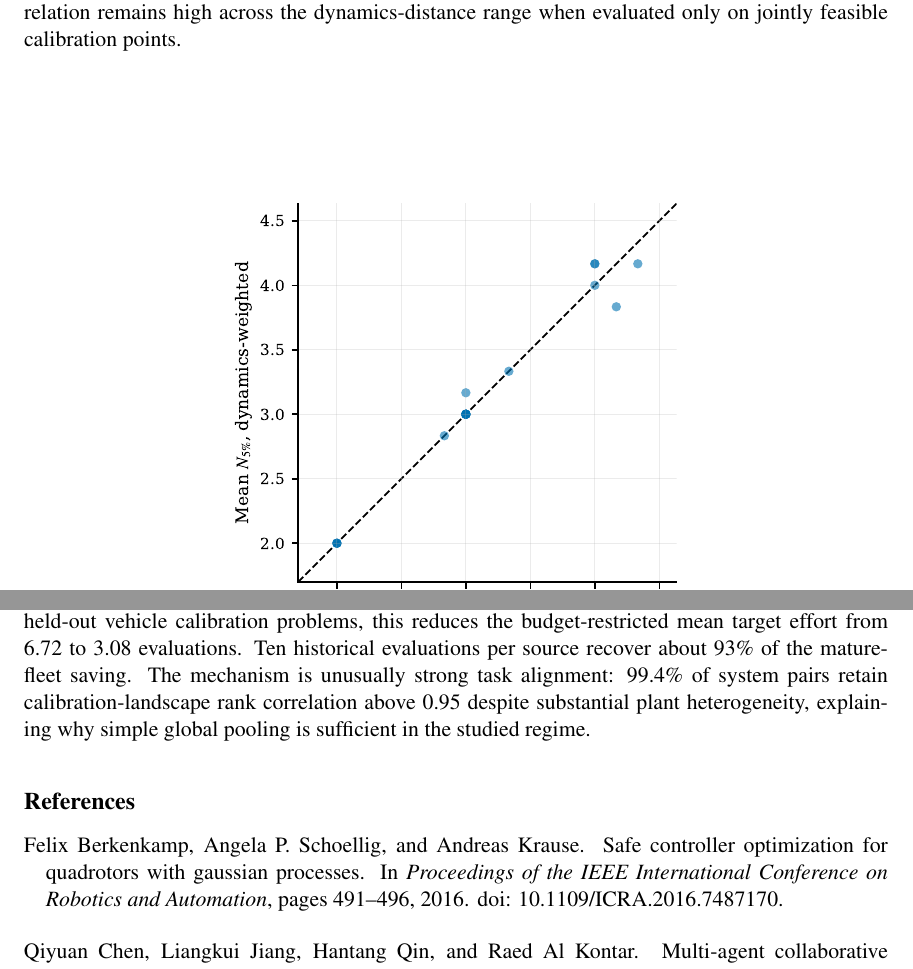
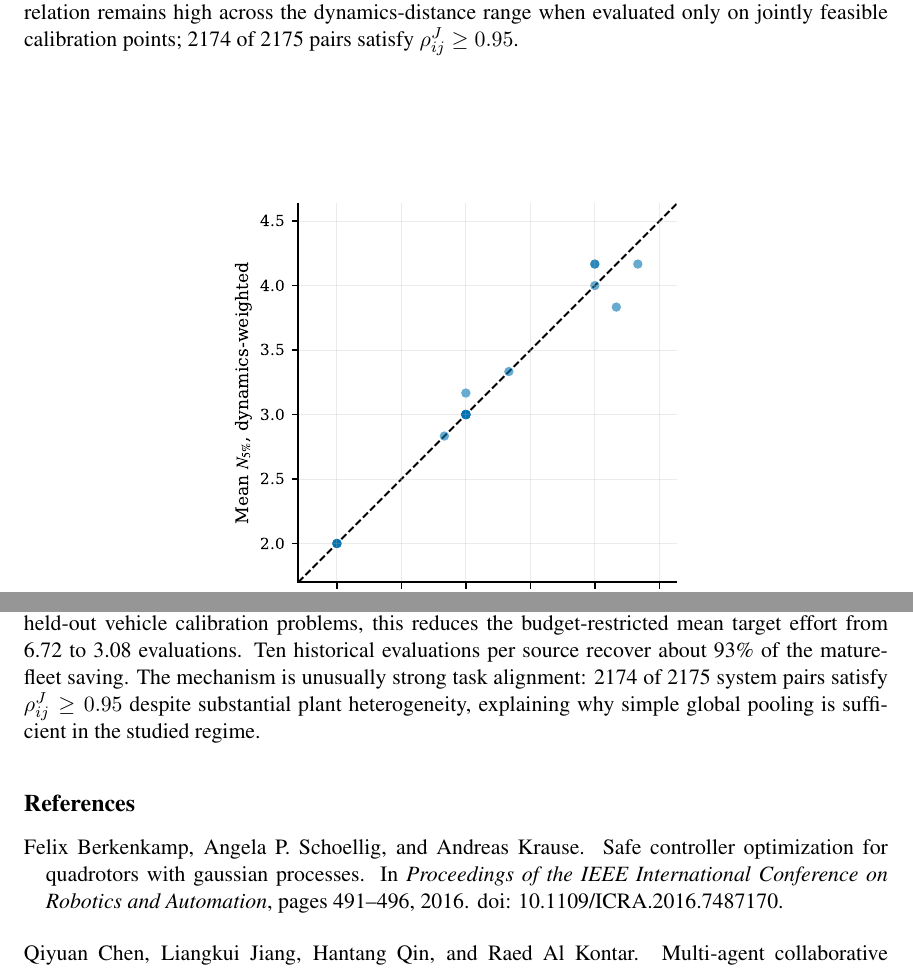
Before and after one commit to j-cap/2026_FBO_LQI, a LaTeX document (latex/main.tex): two parts of pages 8 and 9 of 10, joined at a grey line, cut so that both start at the same text. Compiled offline with pdfLaTeX.

Commit message:
Update manuscript to recovered landscape statistics

```diff
--- a/latex/main.tex
+++ b/latex/main.tex
@@ -206,7 +206,7 @@ The key mechanistic result is that substantial plant heterogeneity produces only
 \subfloat[Vehicle-parameter heterogeneity.\label{fig:landscape_params}]{\figurepdf{0.38\textwidth}{figures/fig2a_vehicle_parameter_heterogeneity.pdf}}
 \hfill
 \subfloat[Dynamics distance versus calibration-landscape similarity.\label{fig:landscape_similarity}]{\figurepdf{0.57\textwidth}{figures/fig2b_dynamics_vs_landscape_similarity.pdf}}
-\caption{Plant heterogeneity produces only limited calibration-landscape heterogeneity. Rank correlation remains high across the dynamics-distance range when evaluated only on jointly feasible calibration points.}
+\caption{Plant heterogeneity produces only limited calibration-landscape heterogeneity. Rank correlation remains high across the dynamics-distance range when evaluated only on jointly feasible calibration points; 2174 of 2175 pairs satisfy $\rho_{ij}^{J}\ge0.95$.}
 \label{fig:landscape}
 \end{figure}
 
@@ -234,7 +234,7 @@ The transferable information object is the task-level record $(\boldsymbol{\xi},
 Several limitations remain. Validation is simulation based, and the study considers one three-dimensional LQI parameterization, one lateral-control task, and a narrow constant-speed operating regime. Higher-dimensional controller classes or more heterogeneous task distributions may exhibit weaker landscape alignment and may favor selective or multi-task BO models. The offline reference is numerically well converged but is not a proof of the global optimum. Finally, the work characterizes transferability and sample efficiency rather than privacy or communication-optimal distributed BO.
 
 \section{Conclusion}
-Fleet-informed BO reuses normalized controller-calibration observations across heterogeneous dynamical systems while retaining target-specific model identification and gain synthesis. Across 120 held-out vehicle calibration problems, this reduces the budget-restricted mean target effort from 6.72 to 3.08 evaluations. Ten historical evaluations per source recover about 93\% of the mature-fleet saving. The mechanism is unusually strong task alignment: 99.4\% of system pairs retain calibration-landscape rank correlation above 0.95 despite substantial plant heterogeneity, explaining why simple global pooling is sufficient in the studied regime.
+Fleet-informed BO reuses normalized controller-calibration observations across heterogeneous dynamical systems while retaining target-specific model identification and gain synthesis. Across 120 held-out vehicle calibration problems, this reduces the budget-restricted mean target effort from 6.72 to 3.08 evaluations. Ten historical evaluations per source recover about 93\% of the mature-fleet saving. The mechanism is unusually strong task alignment: 2174 of 2175 system pairs satisfy $\rho_{ij}^{J}\ge0.95$ despite substantial plant heterogeneity, explaining why simple global pooling is sufficient in the studied regime.
 
 \bibliography{references}
 
```
Also changed, not shown: latex/main.tex (6 more changed lines).
